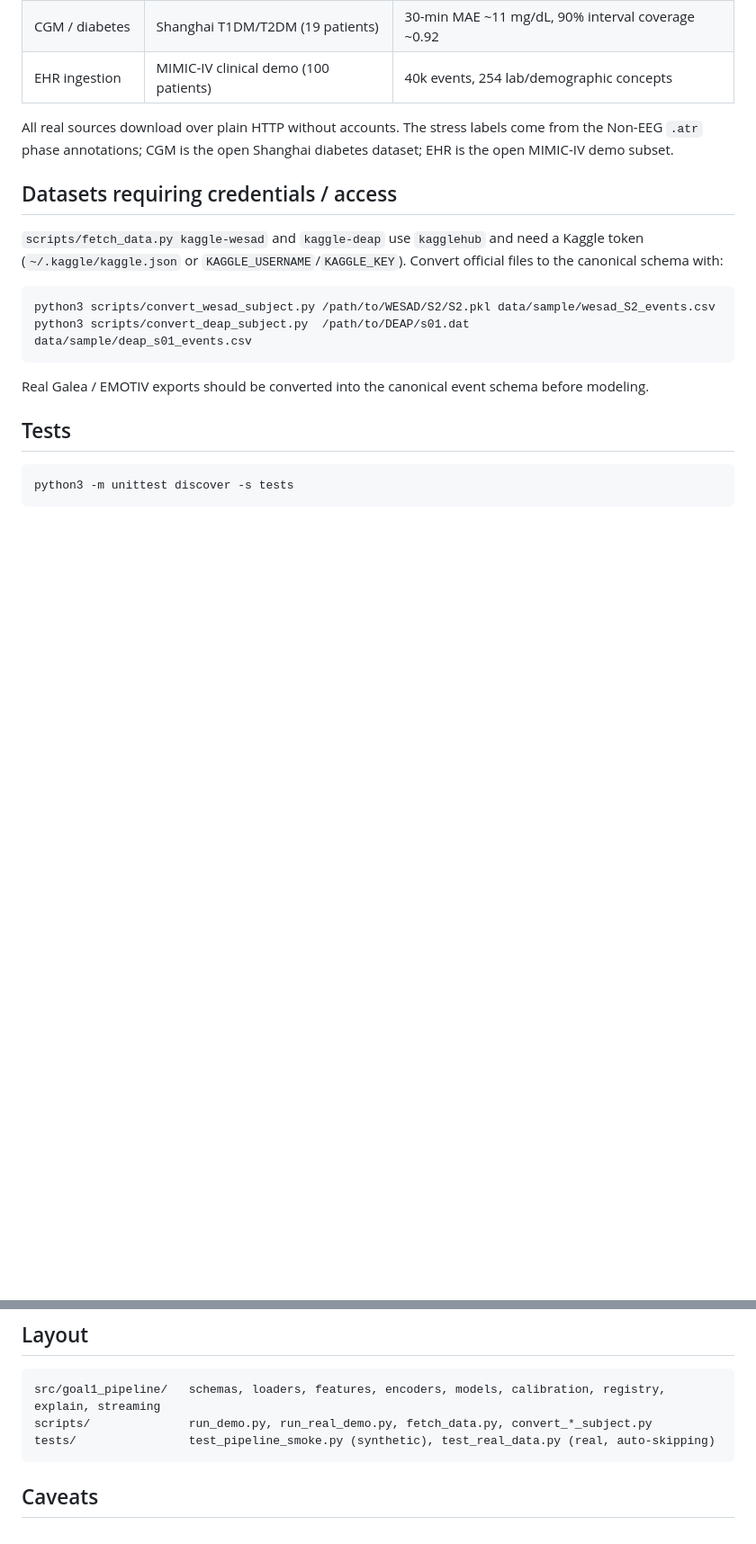
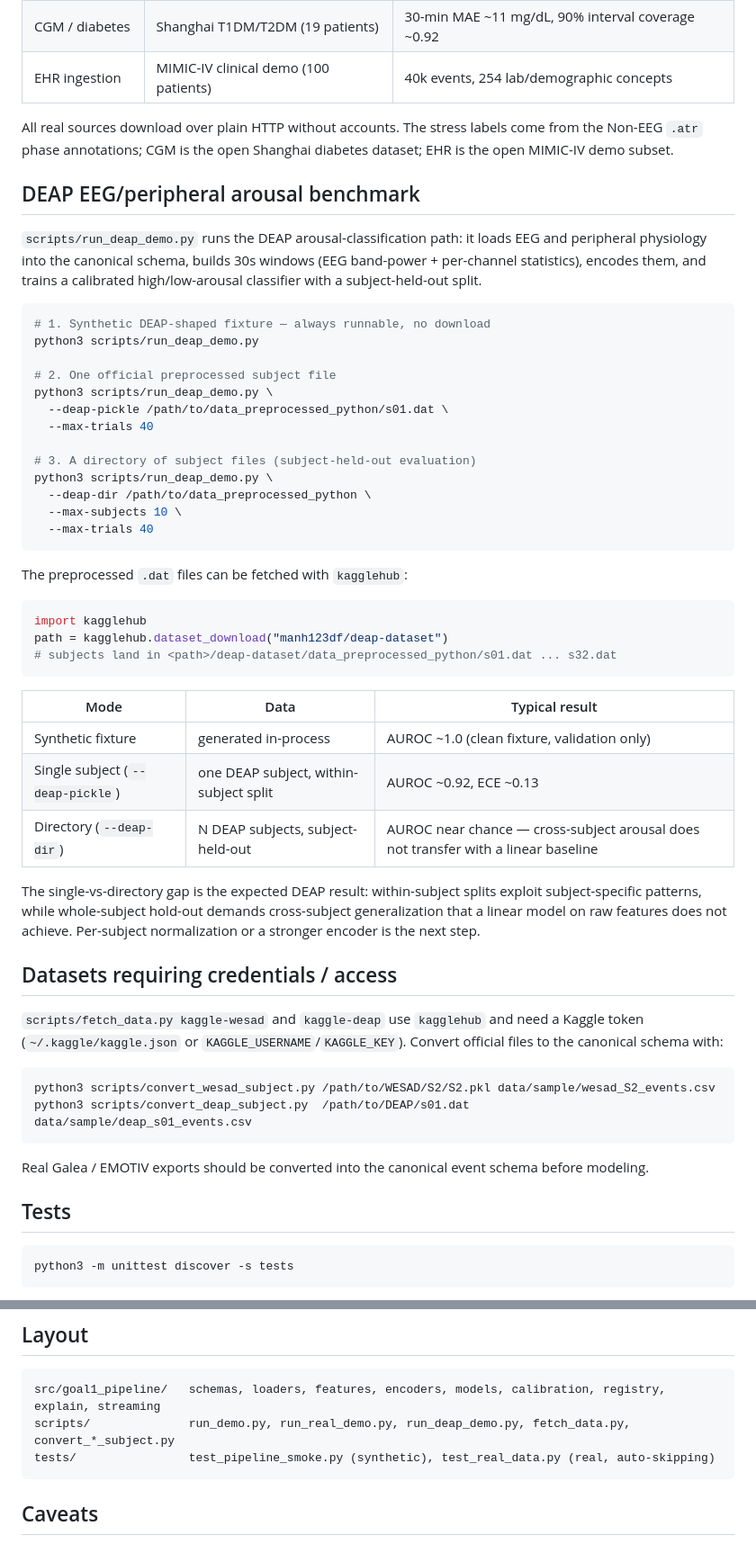
Before and after one commit to Abhignya-Jagathpally/DVXR, a Markdown page: README.md, 2 parts joined by grey strips. Shown at 90% size. Rendered like a GitHub page; blank space fills up the shorter version.

Commit message:
Document DEAP arousal benchmark path in README
Add a section for scripts/run_deap_demo.py covering the synthetic,
single-pickle, and directory modes, the kagglehub download, expected
per-mode metrics, and the within- vs cross-subject gap. List the script
in the layout.

````diff
--- a/README.md
+++ b/README.md
@@ -47,6 +47,48 @@ All real sources download over plain HTTP without accounts. The stress labels co
 the Non-EEG `.atr` phase annotations; CGM is the open Shanghai diabetes dataset; EHR is
 the open MIMIC-IV demo subset.
 
+## DEAP EEG/peripheral arousal benchmark
+
+`scripts/run_deap_demo.py` runs the DEAP arousal-classification path: it loads EEG and
+peripheral physiology into the canonical schema, builds 30s windows (EEG band-power +
+per-channel statistics), encodes them, and trains a calibrated high/low-arousal classifier
+with a subject-held-out split.
+
+```bash
+# 1. Synthetic DEAP-shaped fixture — always runnable, no download
+python3 scripts/run_deap_demo.py
+
+# 2. One official preprocessed subject file
+python3 scripts/run_deap_demo.py \
+  --deap-pickle /path/to/data_preprocessed_python/s01.dat \
+  --max-trials 40
+
+# 3. A directory of subject files (subject-held-out evaluation)
+python3 scripts/run_deap_demo.py \
+  --deap-dir /path/to/data_preprocessed_python \
+  --max-subjects 10 \
+  --max-trials 40
+```
+
+The preprocessed `.dat` files can be fetched with `kagglehub`:
+
+```python
+import kagglehub
+path = kagglehub.dataset_download("manh123df/deap-dataset")
+# subjects land in <path>/deap-dataset/data_preprocessed_python/s01.dat ... s32.dat
+```
+
+| Mode | Data | Typical result |
+|---|---|---|
+| Synthetic fixture | generated in-process | AUROC ~1.0 (clean fixture, validation only) |
+| Single subject (`--deap-pickle`) | one DEAP subject, within-subject split | AUROC ~0.92, ECE ~0.13 |
+| Directory (`--deap-dir`) | N DEAP subjects, subject-held-out | AUROC near chance — cross-subject arousal does not transfer with a linear baseline |
+
+The single-vs-directory gap is the expected DEAP result: within-subject splits exploit
+subject-specific patterns, while whole-subject hold-out demands cross-subject generalization
+that a linear model on raw features does not achieve. Per-subject normalization or a stronger
+encoder is the next step.
+
 ## Datasets requiring credentials / access
 
 `scripts/fetch_data.py kaggle-wesad` and `kaggle-deap` use `kagglehub` and need a Kaggle
@@ -72,7 +114,7 @@ The real-data tests auto-skip when the corresponding dataset has not been downlo
 
 ```
 src/goal1_pipeline/   schemas, loaders, features, encoders, models, calibration, registry, explain, streaming
-scripts/              run_demo.py, run_real_demo.py, fetch_data.py, convert_*_subject.py
+scripts/              run_demo.py, run_real_demo.py, run_deap_demo.py, fetch_data.py, convert_*_subject.py
 tests/                test_pipeline_smoke.py (synthetic), test_real_data.py (real, auto-skipping)
 ```
 
````
